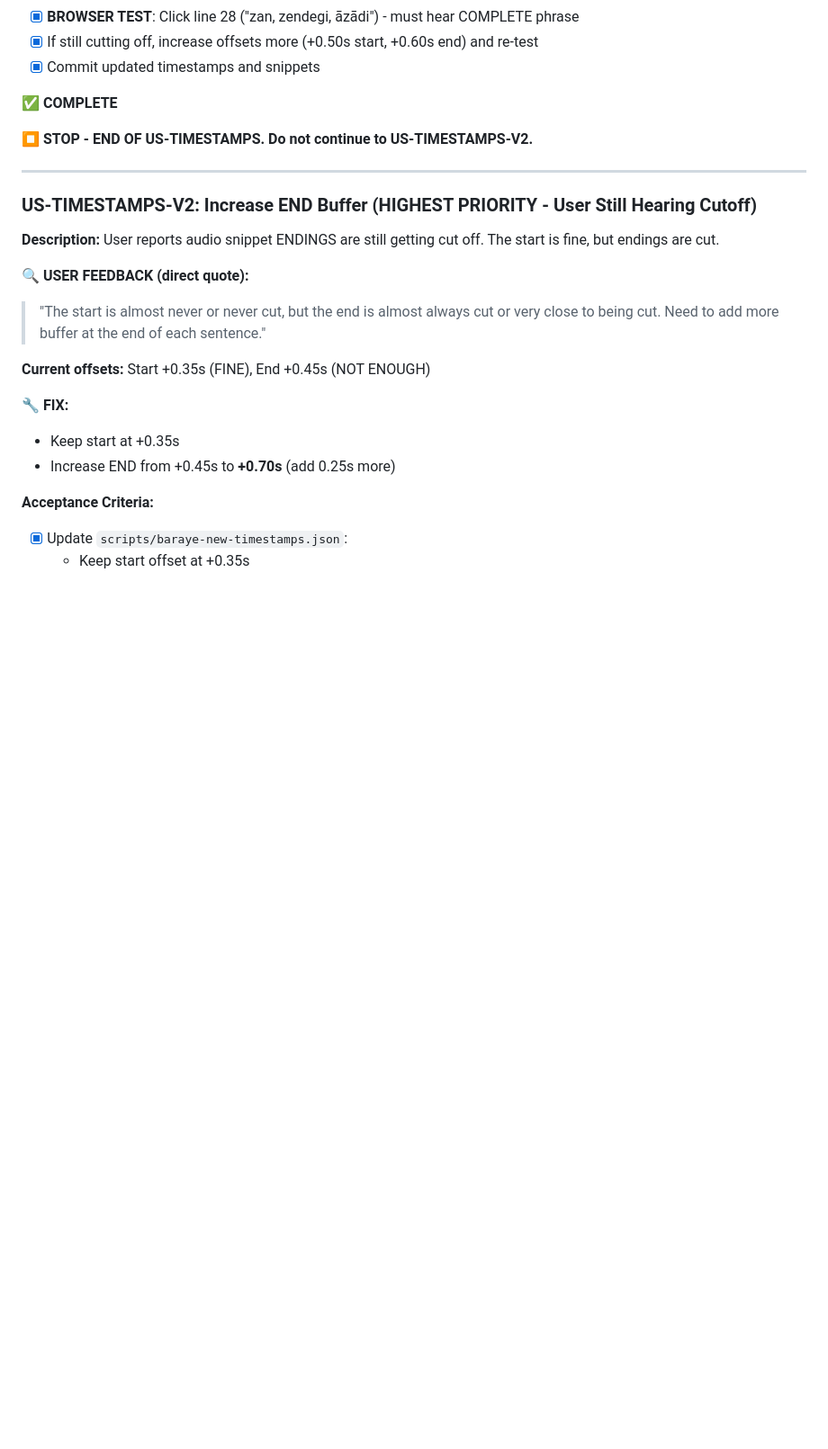
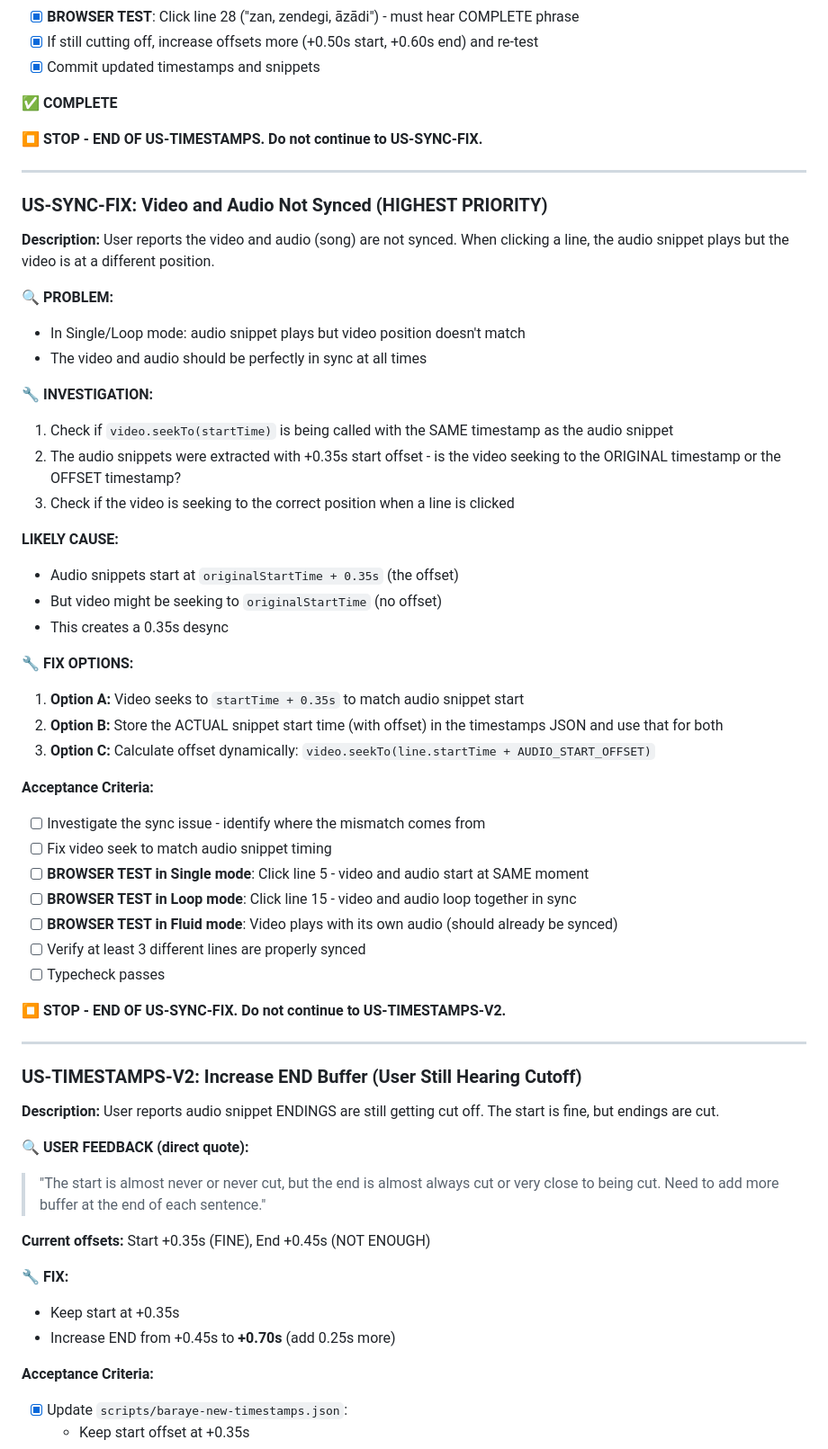
Before and after one commit to EtanHey/songscript, a Markdown page: PRD.md, the part around one of its changes. Shown at 90% size. GitHub-like rendering; blank space fills up the shorter version.

```diff
--- a/PRD.md
+++ b/PRD.md
@@ -163,11 +164,47 @@ Push timestamps even LATER (forward in time):
 
 **✅ COMPLETE**
 
-**⏹️ STOP - END OF US-TIMESTAMPS. Do not continue to US-TIMESTAMPS-V2.**
-
----
-
-### US-TIMESTAMPS-V2: Increase END Buffer (HIGHEST PRIORITY - User Still Hearing Cutoff)
+**⏹️ STOP - END OF US-TIMESTAMPS. Do not continue to US-SYNC-FIX.**
+
+---
+
+### US-SYNC-FIX: Video and Audio Not Synced (HIGHEST PRIORITY)
+
+**Description:** User reports the video and audio (song) are not synced. When clicking a line, the audio snippet plays but the video is at a different position.
+
+**🔍 PROBLEM:**
+- In Single/Loop mode: audio snippet plays but video position doesn't match
+- The video and audio should be perfectly in sync at all times
+
+**🔧 INVESTIGATION:**
+1. Check if `video.seekTo(startTime)` is being called with the SAME timestamp as the audio snippet
+2. The audio snippets were extracted with +0.35s start offset - is the video seeking to the ORIGINAL timestamp or the OFFSET timestamp?
+3. Check if the video is seeking to the correct position when a line is clicked
+
+**LIKELY CAUSE:**
+- Audio snippets start at `originalStartTime + 0.35s` (the offset)
+- But video might be seeking to `originalStartTime` (no offset)
+- This creates a 0.35s desync
+
+**🔧 FIX OPTIONS:**
+1. **Option A:** Video seeks to `startTime + 0.35s` to match audio snippet start
+2. **Option B:** Store the ACTUAL snippet start time (with offset) in the timestamps JSON and use that for both
+3. **Option C:** Calculate offset dynamically: `video.seekTo(line.startTime + AUDIO_START_OFFSET)`
+
+**Acceptance Criteria:**
+- [ ] Investigate the sync issue - identify where the mismatch comes from
+- [ ] Fix video seek to match audio snippet timing
+- [ ] **BROWSER TEST in Single mode**: Click line 5 - video and audio start at SAME moment
+- [ ] **BROWSER TEST in Loop mode**: Click line 15 - video and audio loop together in sync
+- [ ] **BROWSER TEST in Fluid mode**: Video plays with its own audio (should already be synced)
+- [ ] Verify at least 3 different lines are properly synced
+- [ ] Typecheck passes
+
+**⏹️ STOP - END OF US-SYNC-FIX. Do not continue to US-TIMESTAMPS-V2.**
+
+---
+
+### US-TIMESTAMPS-V2: Increase END Buffer (User Still Hearing Cutoff)
 
 **Description:** User reports audio snippet ENDINGS are still getting cut off. The start is fine, but endings are cut.
 
```
Also changed, not shown: other parts of PRD.md (+11 -10 lines).
